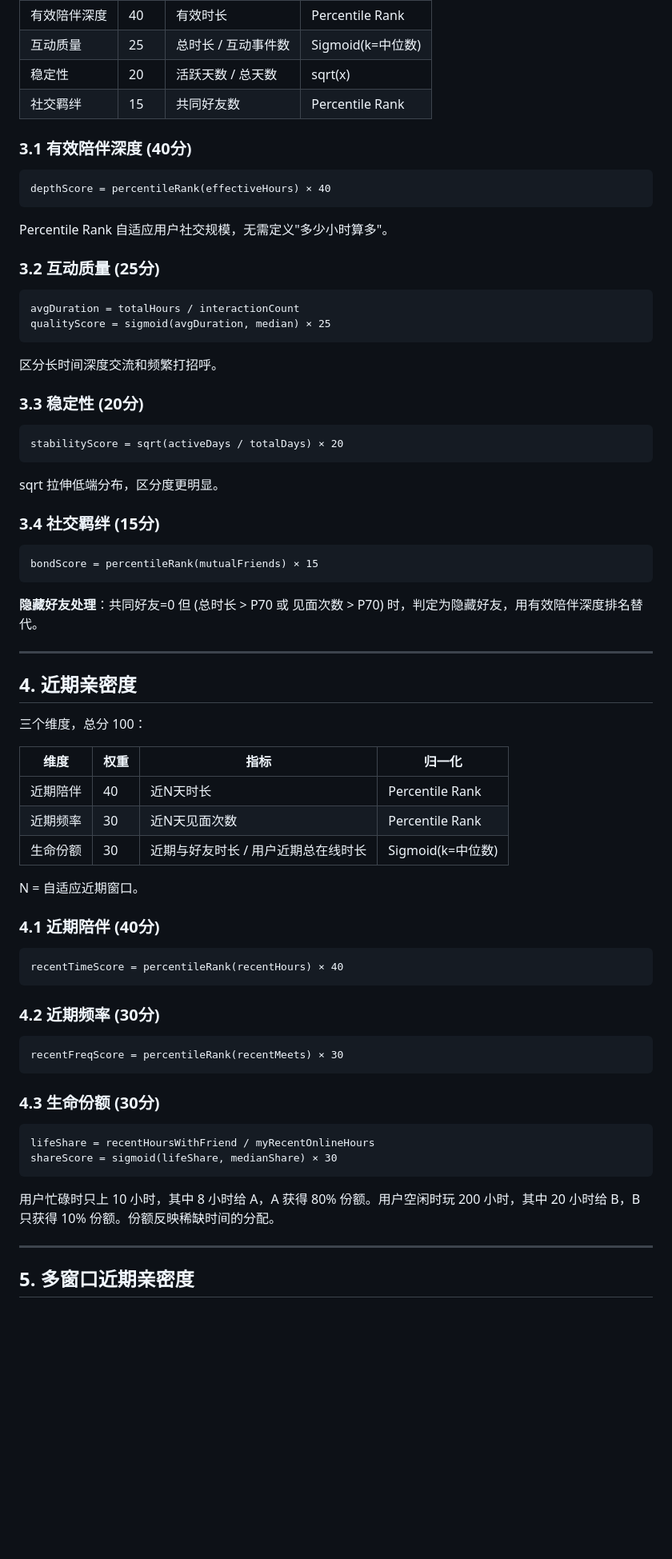
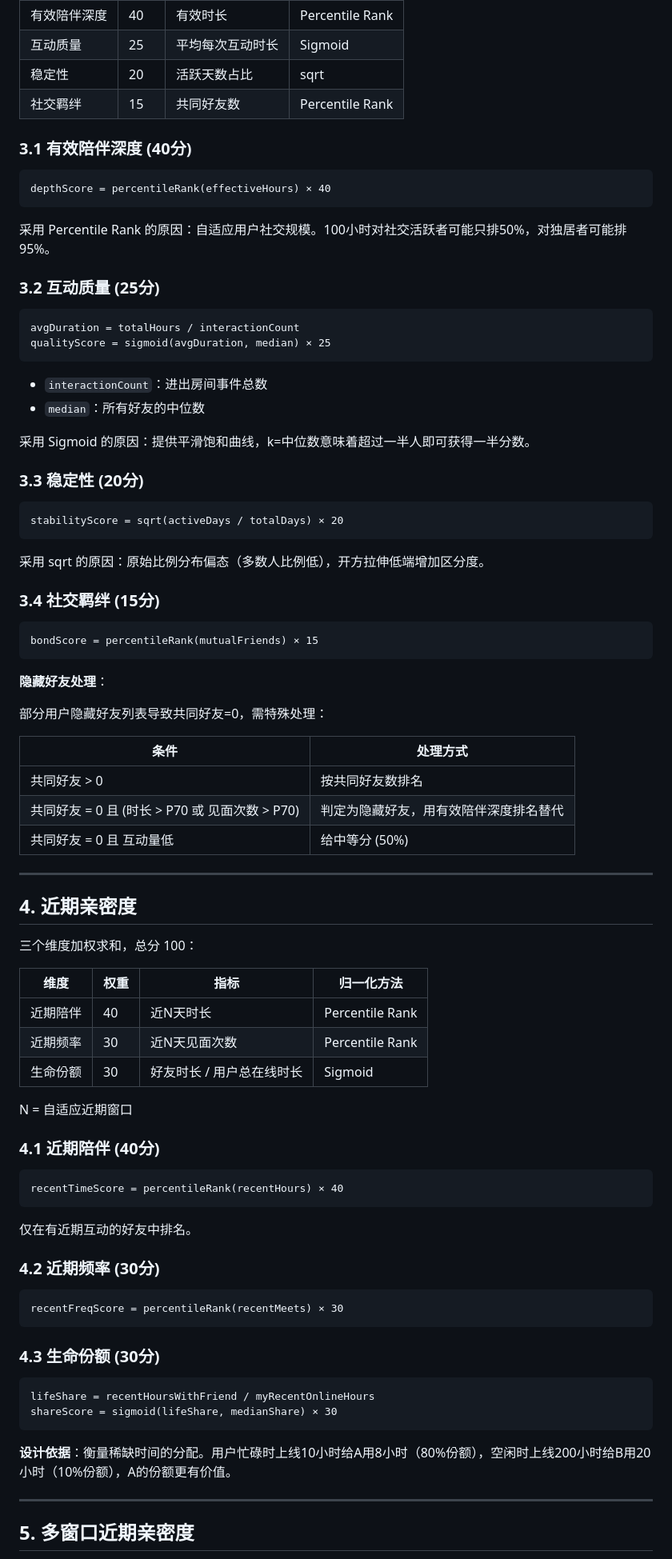
Before and after one commit to Haor/vrc_nexus, a Markdown page: RELATIONSHIP_ANALYSIS/ALGORITHM_DESIGN.md, the part around one of its changes. Shown at 80% size. GitHub-like rendering; blank space fills up the shorter version.

````diff
--- a/RELATIONSHIP_ANALYSIS/ALGORITHM_DESIGN.md
+++ b/RELATIONSHIP_ANALYSIS/ALGORITHM_DESIGN.md
@@ -66,6 +85,6 @@
 | 有效陪伴深度 | 40 | 有效时长 | Percentile Rank |
-| 互动质量 | 25 | 总时长 / 互动事件数 | Sigmoid(k=中位数) |
-| 稳定性 | 20 | 活跃天数 / 总天数 | sqrt(x) |
+| 互动质量 | 25 | 平均每次互动时长 | Sigmoid |
+| 稳定性 | 20 | 活跃天数占比 | sqrt |
 | 社交羁绊 | 15 | 共同好友数 | Percentile Rank |
 
 ### 3.1 有效陪伴深度 (40分)
@@ -74,7 +93,7 @@
 depthScore = percentileRank(effectiveHours) × 40
 ```
 
-Percentile Rank 自适应用户社交规模，无需定义"多少小时算多"。
+采用 Percentile Rank 的原因：自适应用户社交规模。100小时对社交活跃者可能只排50%，对独居者可能排95%。
 
 ### 3.2 互动质量 (25分)
 
@@ -83,7 +102,10 @@ avgDuration = totalHours / interactionCount
 qualityScore = sigmoid(avgDuration, median) × 25
 ```
 
-区分长时间深度交流和频繁打招呼。
+- `interactionCount`：进出房间事件总数
+- `median`：所有好友的中位数
+
+采用 Sigmoid 的原因：提供平滑饱和曲线，k=中位数意味着超过一半人即可获得一半分数。
 
 ### 3.3 稳定性 (20分)
 
@@ -91,7 +113,7 @@ qualityScore = sigmoid(avgDuration, median) × 25
 stabilityScore = sqrt(activeDays / totalDays) × 20
 ```
 
-sqrt 拉伸低端分布，区分度更明显。
+采用 sqrt 的原因：原始比例分布偏态（多数人比例低），开方拉伸低端增加区分度。
 
 ### 3.4 社交羁绊 (15分)
 
@@ -99,27 +121,37 @@ sqrt 拉伸低端分布，区分度更明显。
 bondScore = percentileRank(mutualFriends) × 15
 ```
 
-**隐藏好友处理**：共同好友=0 但 (总时长 > P70 或 见面次数 > P70) 时，判定为隐藏好友，用有效陪伴深度排名替代。
+**隐藏好友处理**：
+
+部分用户隐藏好友列表导致共同好友=0，需特殊处理：
+
+| 条件 | 处理方式 |
+|------|----------|
+| 共同好友 > 0 | 按共同好友数排名 |
+| 共同好友 = 0 且 (时长 > P70 或 见面次数 > P70) | 判定为隐藏好友，用有效陪伴深度排名替代 |
+| 共同好友 = 0 且 互动量低 | 给中等分 (50%) |
 
 ---
 
 ## 4. 近期亲密度
 
-三个维度，总分 100：
+三个维度加权求和，总分 100：
 
-| 维度 | 权重 | 指标 | 归一化 |
-|------|------|------|--------|
+| 维度 | 权重 | 指标 | 归一化方法 |
+|------|------|------|------------|
 | 近期陪伴 | 40 | 近N天时长 | Percentile Rank |
 | 近期频率 | 30 | 近N天见面次数 | Percentile Rank |
-| 生命份额 | 30 | 近期与好友时长 / 用户近期总在线时长 | Sigmoid(k=中位数) |
+| 生命份额 | 30 | 好友时长 / 用户总在线时长 | Sigmoid |
 
-N = 自适应近期窗口。
+N = 自适应近期窗口
 
 ### 4.1 近期陪伴 (40分)
 
 ```
 recentTimeScore = percentileRank(recentHours) × 40
 ```
+
+仅在有近期互动的好友中排名。
 
 ### 4.2 近期频率 (30分)
 
@@ -134,7 +166,7 @@ lifeShare = recentHoursWithFriend / myRecentOnlineHours
 shareScore = sigmoid(lifeShare, medianShare) × 30
 ```
 
-用户忙碌时只上 10 小时，其中 8 小时给 A，A 获得 80% 份额。用户空闲时玩 200 小时，其中 20 小时给 B，B 只获得 10% 份额。份额反映稀缺时间的分配。
+**设计依据**：衡量稀缺时间的分配。用户忙碌时上线10小时给A用8小时（80%份额），空闲时上线200小时给B用20小时（10%份额），A的份额更有价值。
 
 ---
 
````
Also changed, not shown: other parts of RELATIONSHIP_ANALYSIS/ALGORITHM_DESIGN.md (+80 -50 lines).
